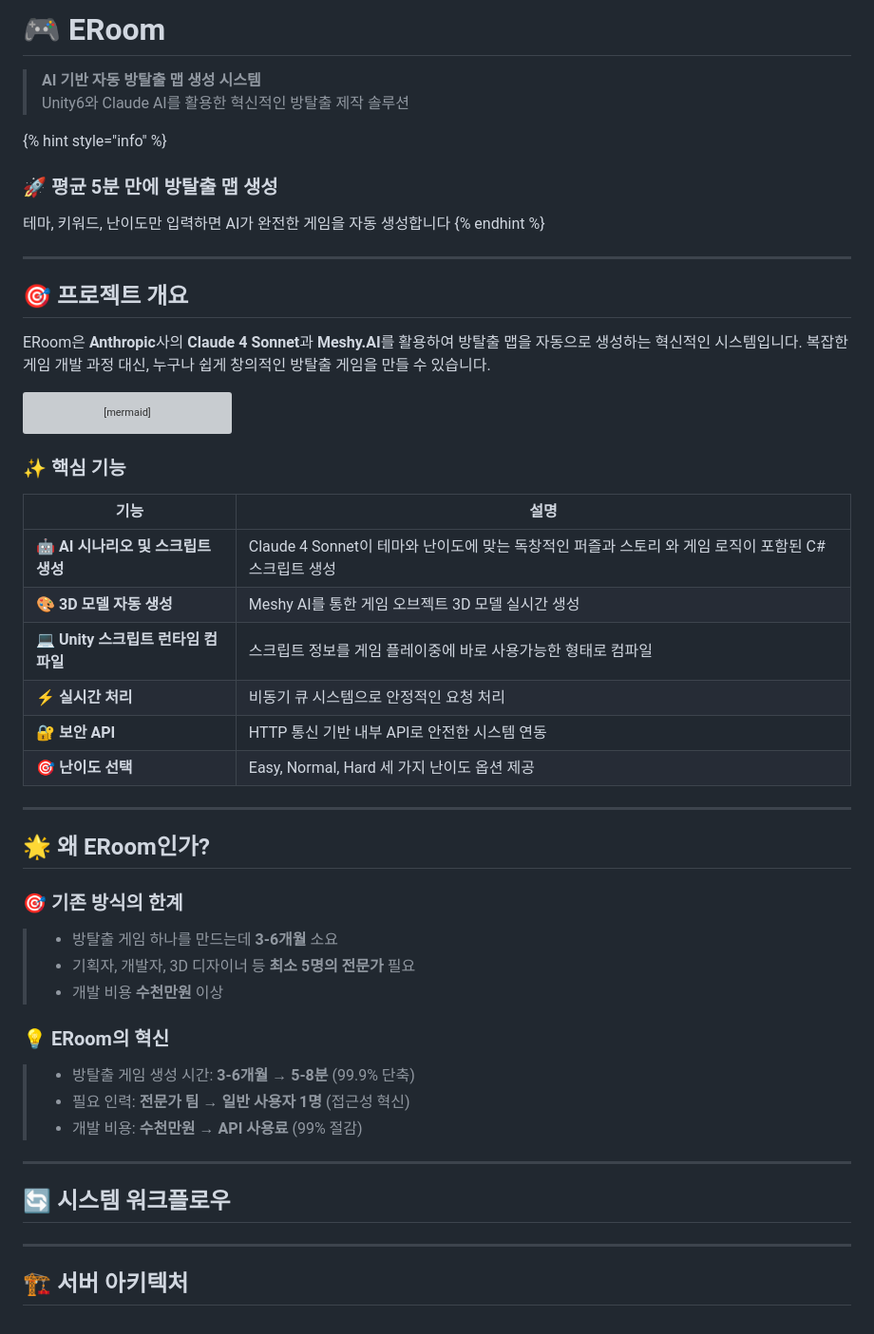
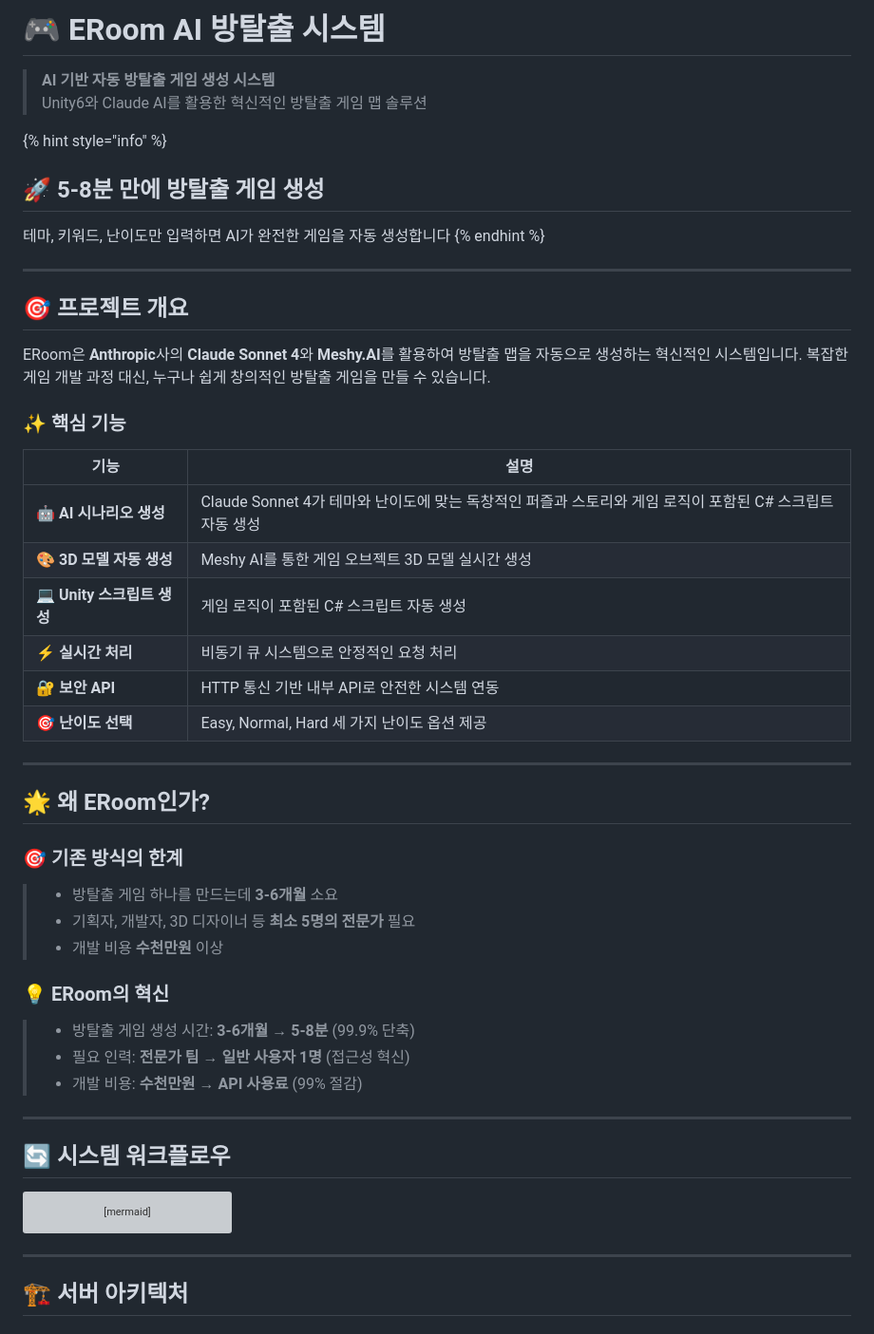
Before and after one commit to Febriez/eroom-docs, a Markdown page: README.md, the part around the change printed below. Shown: that part at 95% size. Drawn GitHub-style; grey boxes are pictures that could not be loaded.

````diff
--- a/README.md
+++ b/README.md
@@ -1,21 +1,51 @@
-# 🎮 ERoom
+# 🎮 ERoom AI 방탈출 시스템
 
-> **AI 기반 자동 방탈출 맵 생성 시스템**\
-> Unity6와 Claude AI를 활용한 혁신적인 방탈출 제작 솔루션
+> **AI 기반 자동 방탈출 게임 생성 시스템**
+> Unity6와 Claude AI를 활용한 혁신적인 방탈출 게임 맵 솔루션
 
 {% hint style="info" %}
-### 🚀 **평균 5분 만에 방탈출 맵 생성**
+
+## 🚀 **5-8분 만에 방탈출 게임 생성**
 
 테마, 키워드, 난이도만 입력하면 AI가 완전한 게임을 자동 생성합니다
 {% endhint %}
 
-***
+---
 
 ## 🎯 프로젝트 개요
 
-ERoom은 **Anthropic**사의 **Claude 4 Sonnet**과 **Meshy.AI**를 활용하여 방탈출 맵을 자동으로 생성하는 혁신적인 시스템입니다. 복잡한 게임 개발 과정 대신, 누구나 쉽게 창의적인 방탈출 게임을 만들 수 있습니다.
+ERoom은 **Anthropic**사의 **Claude Sonnet 4**와 **Meshy.AI**를 활용하여 방탈출 맵을 자동으로 생성하는 혁신적인 시스템입니다. 복잡한 게임 개발 과정 대신, 누구나 쉽게 창의적인 방탈출 게임을 만들 수 있습니다.
 
+### ✨ 핵심 기능
 
+| 기능                   | 설명                                                                  |
+|----------------------|---------------------------------------------------------------------|
+| **🤖 AI 시나리오 생성**    | Claude Sonnet 4가 테마와 난이도에 맞는 독창적인 퍼즐과 스토리와 게임 로직이 포함된 C# 스크립트 자동 생성 |
+| **🎨 3D 모델 자동 생성**   | Meshy AI를 통한 게임 오브젝트 3D 모델 실시간 생성                                   |
+| **💻 Unity 스크립트 생성** | 게임 로직이 포함된 C# 스크립트 자동 생성                                            |
+| **⚡ 실시간 처리**         | 비동기 큐 시스템으로 안정적인 요청 처리                                              |
+| **🔐 보안 API**        | HTTP 통신 기반 내부 API로 안전한 시스템 연동                                       |
+| **🎯 난이도 선택**        | Easy, Normal, Hard 세 가지 난이도 옵션 제공                                   |
+
+---
+
+## 🌟 왜 ERoom인가?
+
+### 🎯 **기존 방식의 한계**
+
+> * 방탈출 게임 하나를 만드는데 **3-6개월** 소요
+> * 기획자, 개발자, 3D 디자이너 등 **최소 5명의 전문가** 필요
+> * 개발 비용 **수천만원** 이상
+
+### 💡 **ERoom의 혁신**
+
+> * 방탈출 게임 생성 시간: **3-6개월 → 5-8분** (99.9% 단축)
+> * 필요 인력: **전문가 팀 → 일반 사용자 1명** (접근성 혁신)
+> * 개발 비용: **수천만원 → API 사용료** (99% 절감)
+
+---
+
+## 🔄 시스템 워크플로우
 
 ```mermaid
 graph LR
@@ -33,38 +63,7 @@ style E fill:#f39c12
 style F fill:#27ae60
 ```
 
-### ✨ 핵심 기능
-
-| 기능                        | 설명                                                                |
-| ------------------------- | ----------------------------------------------------------------- |
-| **🤖 AI 시나리오 및 스크립트 생성**  | Claude 4 Sonnet이 테마와 난이도에 맞는 독창적인 퍼즐과 스토리 와 게임 로직이 포함된 C# 스크립트 생성 |
-| **🎨 3D 모델 자동 생성**        | Meshy AI를 통한 게임 오브젝트 3D 모델 실시간 생성                                 |
-| **💻 Unity 스크립트 런타임 컴파일** | 스크립트 정보를 게임 플레이중에 바로 사용가능한 형태로 컴파일                                |
-| **⚡ 실시간 처리**              | 비동기 큐 시스템으로 안정적인 요청 처리                                            |
-| **🔐 보안 API**             | HTTP 통신 기반 내부 API로 안전한 시스템 연동                                     |
-| **🎯 난이도 선택**             | Easy, Normal, Hard 세 가지 난이도 옵션 제공                                 |
-
-***
-
-## 🌟 왜 ERoom인가?
-
-### 🎯 **기존 방식의 한계**
-
-> * 방탈출 게임 하나를 만드는데 **3-6개월** 소요
-> * 기획자, 개발자, 3D 디자이너 등 **최소 5명의 전문가** 필요
-> * 개발 비용 **수천만원** 이상
-
-### 💡 **ERoom의 혁신**
-
-> * 방탈출 게임 생성 시간: **3-6개월 → 5-8분** (99.9% 단축)
-> * 필요 인력: **전문가 팀 → 일반 사용자 1명** (접근성 혁신)
-> * 개발 비용: **수천만원 → API 사용료** (99% 절감)
-
-***
-
-## 🔄 시스템 워크플로우
-
-***
+---
 
 ## 🏗️ 서버 아키텍처
 
````
Also changed, not shown: other parts of README.md (+73 -67 lines).
